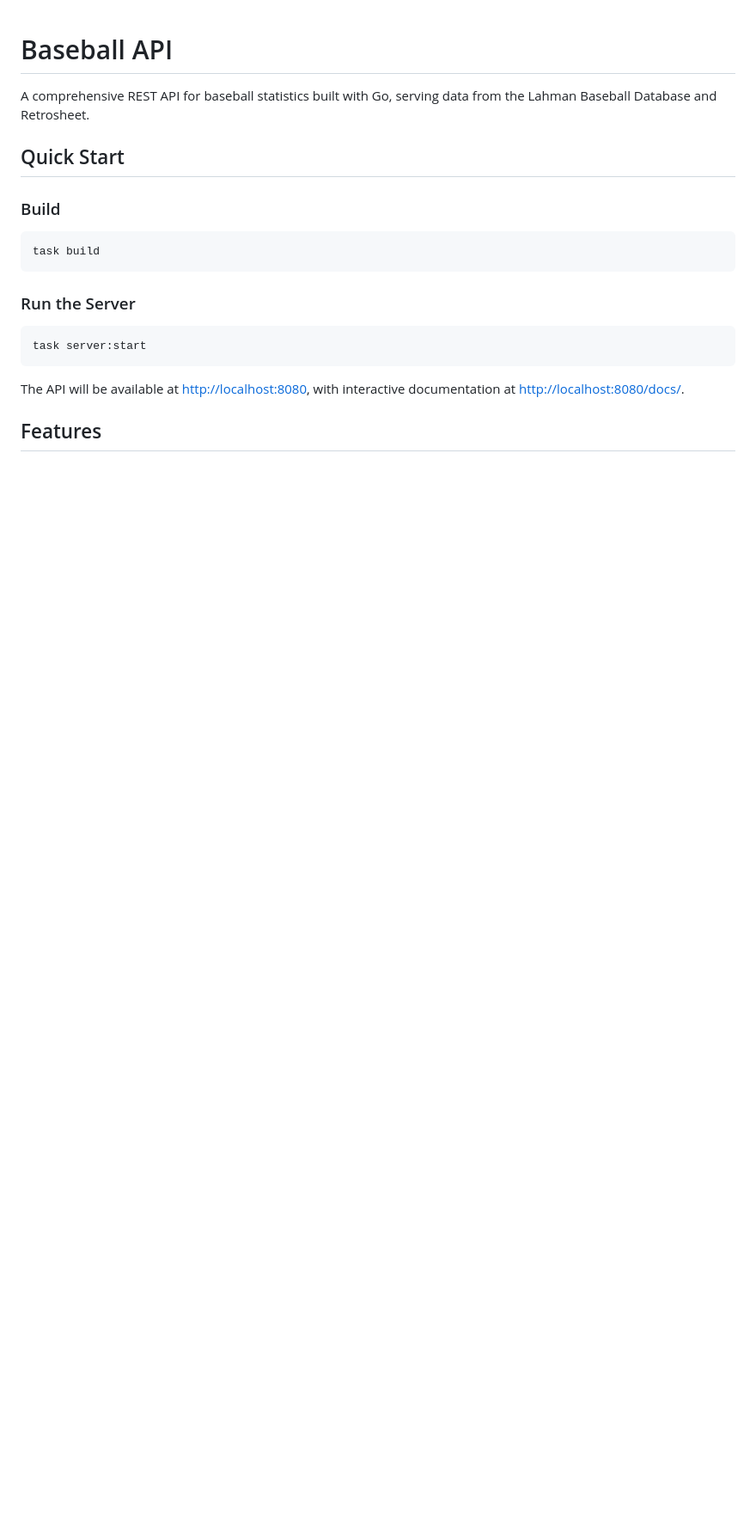
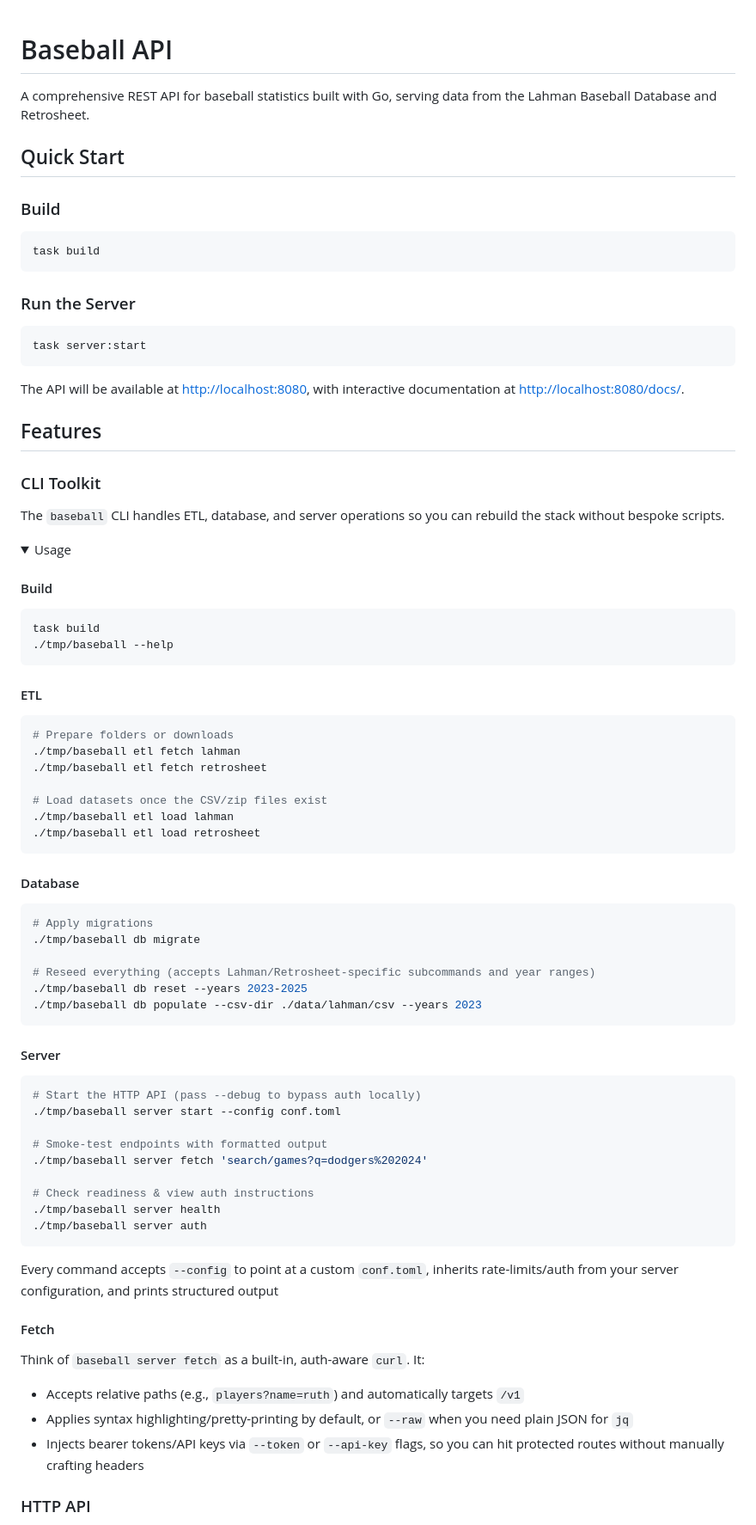
Before and after one commit to stormlightlabs/baseball, a Markdown page: README.md, the part around one of its changes. Shown at 86% size. Drawn GitHub-style; folded sections open; blank space fills up the shorter version.

Commit message:
docs: fill out README

````diff
--- a/README.md
+++ b/README.md
@@ -20,3 +21,70 @@ The API will be available at <http://localhost:8080>, with interactive documenta
 
 ## Features
 
+### CLI Toolkit
+
+The `baseball` CLI handles ETL, database, and server operations so you can rebuild the stack without bespoke scripts.
+
+<details>
+<summary>
+Usage
+</summary>
+
+#### Build
+
+```bash
+task build
+./tmp/baseball --help
+```
+
+#### ETL
+
+```bash
+# Prepare folders or downloads
+./tmp/baseball etl fetch lahman
+./tmp/baseball etl fetch retrosheet
+
+# Load datasets once the CSV/zip files exist
+./tmp/baseball etl load lahman
+./tmp/baseball etl load retrosheet
+```
+
+#### Database
+
+```bash
+# Apply migrations
+./tmp/baseball db migrate
+
+# Reseed everything (accepts Lahman/Retrosheet-specific subcommands and year ranges)
+./tmp/baseball db reset --years 2023-2025
+./tmp/baseball db populate --csv-dir ./data/lahman/csv --years 2023
+```
+
+#### Server
+
+```bash
+# Start the HTTP API (pass --debug to bypass auth locally)
+./tmp/baseball server start --config conf.toml
+
+# Smoke-test endpoints with formatted output
+./tmp/baseball server fetch 'search/games?q=dodgers%202024'
+
+# Check readiness & view auth instructions
+./tmp/baseball server health
+./tmp/baseball server auth
+```
+
+Every command accepts `--config` to point at a custom `conf.toml`, inherits rate-limits/auth from your server configuration, and prints structured output
+
+#### Fetch
+
+Think of `baseball server fetch` as a built-in, auth-aware `curl`. It:
+
+- Accepts relative paths (e.g., `players?name=ruth`) and automatically targets `/v1`
+- Applies syntax highlighting/pretty-printing by default, or `--raw` when you need plain JSON for `jq`
+- Injects bearer tokens/API keys via `--token` or `--api-key` flags, so you can hit protected routes without manually crafting headers
+
+</details>
+
+### HTTP API
+
````
Also changed, not shown: other parts of README.md (+137 -13 lines).
